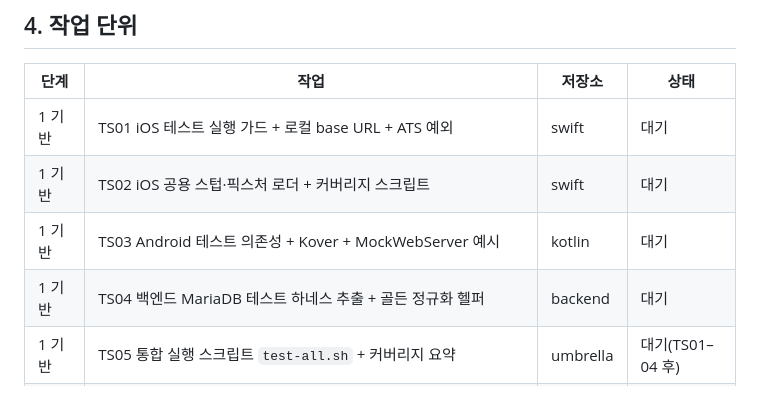
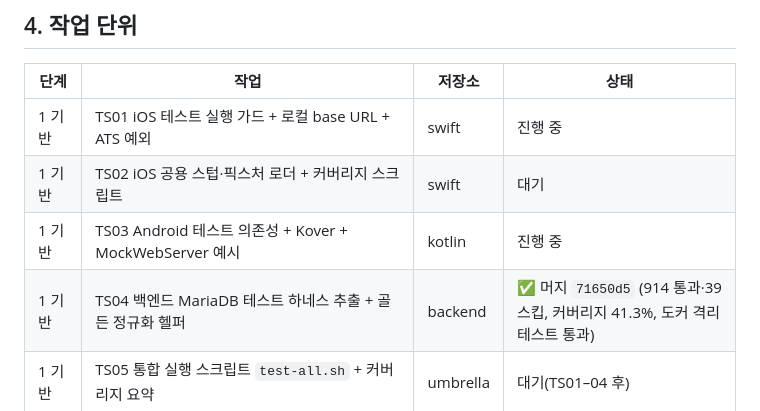
Before and after one commit to HwangJerry/dflh-design-system, a Markdown page: docs/test-strategy/PLAN.md, the part around the change. Rendered like a GitHub page.

Commit message:
docs(test-strategy): mark TS04 merged
Co-Authored-By: Claude Opus 5.5 <noreply@anthropic.com>

```diff
--- a/docs/test-strategy/PLAN.md
+++ b/docs/test-strategy/PLAN.md
@@ -50,10 +50,10 @@
 
 | 단계 | 작업 | 저장소 | 상태 |
 |---|---|---|---|
-| 1 기반 | TS01 iOS 테스트 실행 가드 + 로컬 base URL + ATS 예외 | swift | 대기 |
+| 1 기반 | TS01 iOS 테스트 실행 가드 + 로컬 base URL + ATS 예외 | swift | 진행 중 |
 | 1 기반 | TS02 iOS 공용 스텁·픽스처 로더 + 커버리지 스크립트 | swift | 대기 |
-| 1 기반 | TS03 Android 테스트 의존성 + Kover + MockWebServer 예시 | kotlin | 대기 |
-| 1 기반 | TS04 백엔드 MariaDB 테스트 하네스 추출 + 골든 정규화 헬퍼 | backend | 대기 |
+| 1 기반 | TS03 Android 테스트 의존성 + Kover + MockWebServer 예시 | kotlin | 진행 중 |
+| 1 기반 | TS04 백엔드 MariaDB 테스트 하네스 추출 + 골든 정규화 헬퍼 | backend | ✅ 머지 `71650d5` (914 통과·39 스킵, 커버리지 41.3%, 도커 격리 테스트 통과) |
 | 1 기반 | TS05 통합 실행 스크립트 `test-all.sh` + 커버리지 요약 | umbrella | 대기(TS01–04 후) |
 | 2 계약 | TS06 기준 스키마 반입 + 하네스 연결, TS07 Tier 1 골든 샘플 생성(백엔드) → TS08 iOS/Android 디코딩 테스트 | 전체 | TS04 머지 후 |
 | 3 구조 | iOS `AppState` 서비스 주입·폼 ViewModel 분리, Android 앱 셸 상태 홀더, 백엔드 라우터 export·시계 주입 | 전체 | 2단계와 병행 |
```
